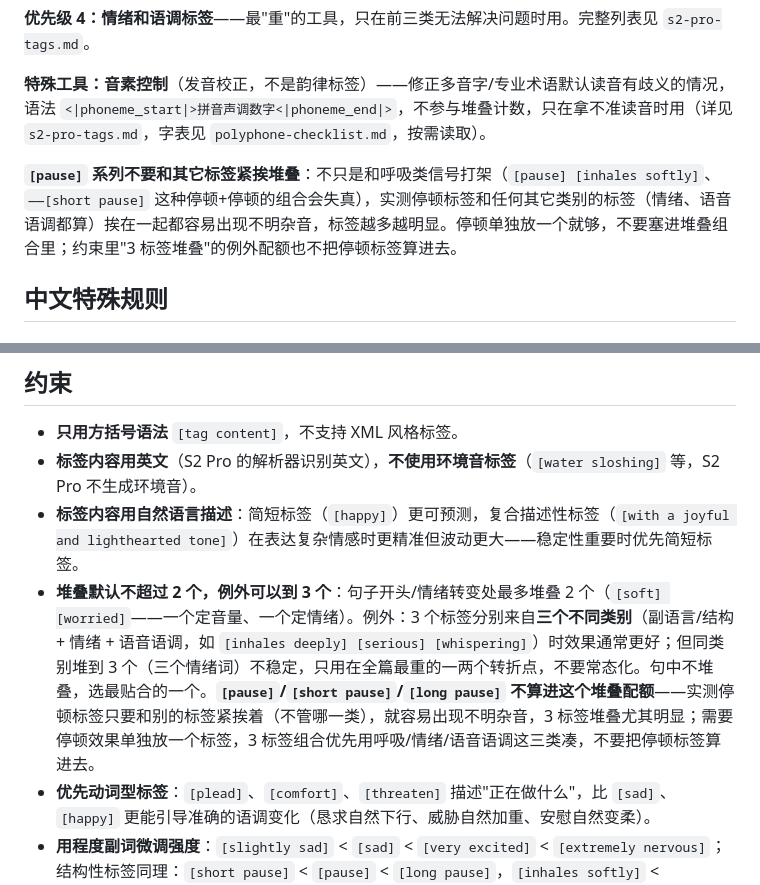
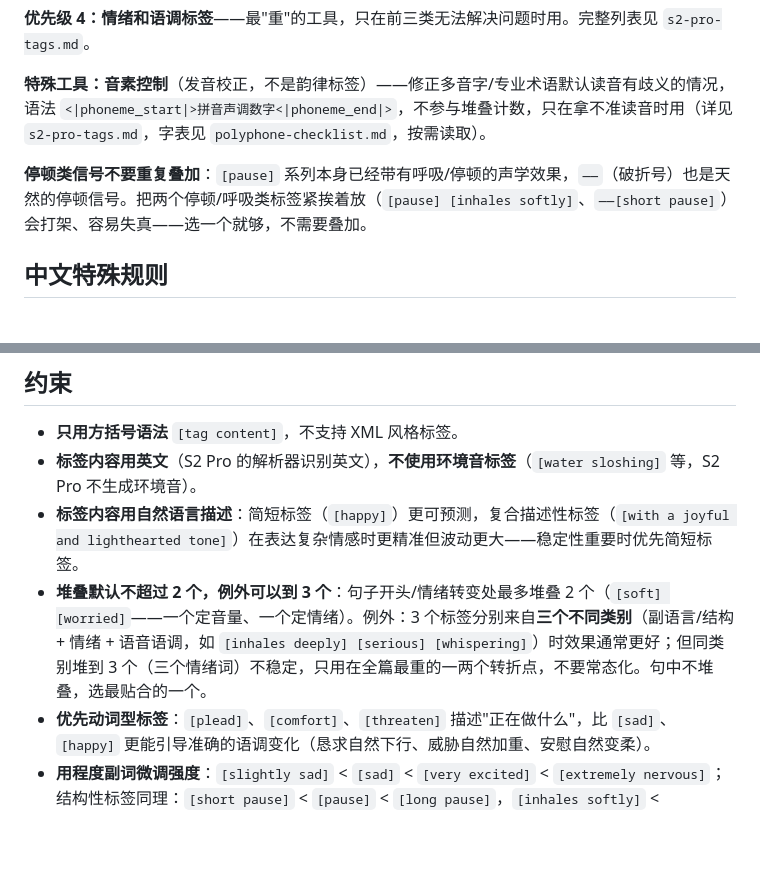
Before and after one commit to dawnsyo-blip/ttsdirectorskill-chatting, a Markdown page: SKILL.md, 2 parts joined by grey strips. GitHub-like rendering; blank space fills up the shorter version.

Commit message:
Revert "Pause tags no longer participate in tag stacking"
This reverts commit 56b4b42873412d10bf3137b114a052418b59c881.

```diff
--- a/SKILL.md
+++ b/SKILL.md
@@ -75,7 +75,7 @@ description: >
 
 **特殊工具：音素控制**（发音校正，不是韵律标签）——修正多音字/专业术语默认读音有歧义的情况，语法 `<|phoneme_start|>拼音声调数字<|phoneme_end|>`，不参与堆叠计数，只在拿不准读音时用（详见 `s2-pro-tags.md`，字表见 `polyphone-checklist.md`，按需读取）。
 
-**`[pause]` 系列不要和其它标签紧挨堆叠**：不只是和呼吸类信号打架（`[pause] [inhales softly]`、`——[short pause]` 这种停顿+停顿的组合会失真），实测停顿标签和任何其它类别的标签（情绪、语音语调都算）挨在一起都容易出现不明杂音，标签越多越明显。停顿单独放一个就够，不要塞进堆叠组合里；约束里"3 标签堆叠"的例外配额也不把停顿标签算进去。
+**停顿类信号不要重复叠加**：`[pause]` 系列本身已经带有呼吸/停顿的声学效果，`——`（破折号）也是天然的停顿信号。把两个停顿/呼吸类标签紧挨着放（`[pause] [inhales softly]`、`——[short pause]`）会打架、容易失真——选一个就够，不需要叠加。
 
 ## 中文特殊规则
 
@@ -108,7 +108,7 @@ description: >
 - **只用方括号语法** `[tag content]`，不支持 XML 风格标签。
 - **标签内容用英文**（S2 Pro 的解析器识别英文），**不使用环境音标签**（`[water sloshing]` 等，S2 Pro 不生成环境音）。
 - **标签内容用自然语言描述**：简短标签（`[happy]`）更可预测，复合描述性标签（`[with a joyful and lighthearted tone]`）在表达复杂情感时更精准但波动更大——稳定性重要时优先简短标签。
-- **堆叠默认不超过 2 个，例外可以到 3 个**：句子开头/情绪转变处最多堆叠 2 个（`[soft] [worried]`——一个定音量、一个定情绪）。例外：3 个标签分别来自**三个不同类别**（副语言/结构 + 情绪 + 语音语调，如 `[inhales deeply] [serious] [whispering]`）时效果通常更好；但同类别堆到 3 个（三个情绪词）不稳定，只用在全篇最重的一两个转折点，不要常态化。句中不堆叠，选最贴合的一个。**`[pause]`/`[short pause]`/`[long pause]` 不算进这个堆叠配额**——实测停顿标签只要和别的标签紧挨着（不管哪一类），就容易出现不明杂音，3 标签堆叠尤其明显；需要停顿效果单独放一个标签，3 标签组合优先用呼吸/情绪/语音语调这三类凑，不要把停顿标签算进去。
+- **堆叠默认不超过 2 个，例外可以到 3 个**：句子开头/情绪转变处最多堆叠 2 个（`[soft] [worried]`——一个定音量、一个定情绪）。例外：3 个标签分别来自**三个不同类别**（副语言/结构 + 情绪 + 语音语调，如 `[inhales deeply] [serious] [whispering]`）时效果通常更好；但同类别堆到 3 个（三个情绪词）不稳定，只用在全篇最重的一两个转折点，不要常态化。句中不堆叠，选最贴合的一个。
 - **优先动词型标签**：`[plead]`、`[comfort]`、`[threaten]` 描述"正在做什么"，比 `[sad]`、`[happy]` 更能引导准确的语调变化（恳求自然下行、威胁自然加重、安慰自然变柔）。
 - **用程度副词微调强度**：`[slightly sad]` < `[sad]` < `[very excited]` < `[extremely nervous]`；结构性标签同理：`[short pause]` < `[pause]` < `[long pause]`，`[inhales softly]` < `[inhales]` < `[inhales deeply]`。
 - **标签和文本之间留一个空格**：`[happy] 你好`，不是 `[happy]你好`。
```
Also changed, not shown: examples.md (+5 -5 lines), s2-pro-tags.md (+1 -1 lines).
